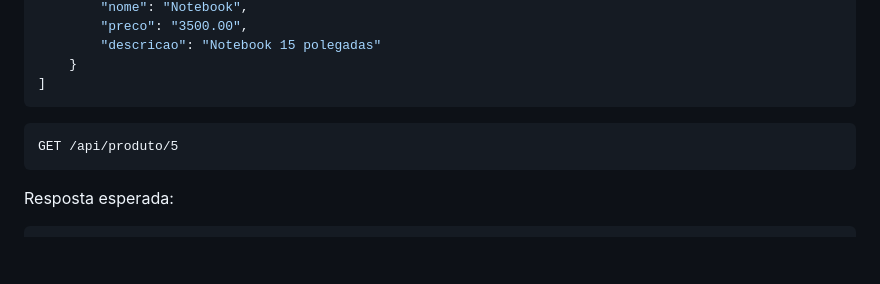
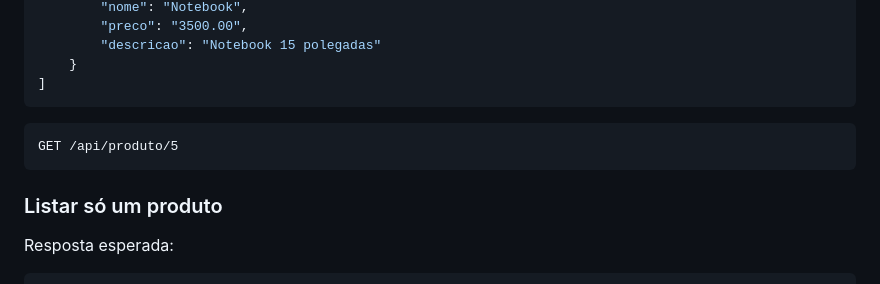
Before and after one commit to cauegz/loja-virtual, a Markdown page: README.md, the part around one of its changes. Rendered like a GitHub page; blank space fills up the shorter version.

Commit message:
docs: adiciona título no README.md
Updated database name instruction and added section for listing a single product.

````diff
--- a/README.md
+++ b/README.md
@@ -134,6 +134,8 @@ Resposta esperada:
 GET /api/produto/5
 ```
 
+### Listar só um produto
+
 Resposta esperada:
 
 ```json
````
Also changed, not shown: other parts of README.md (+1 -1 lines).
